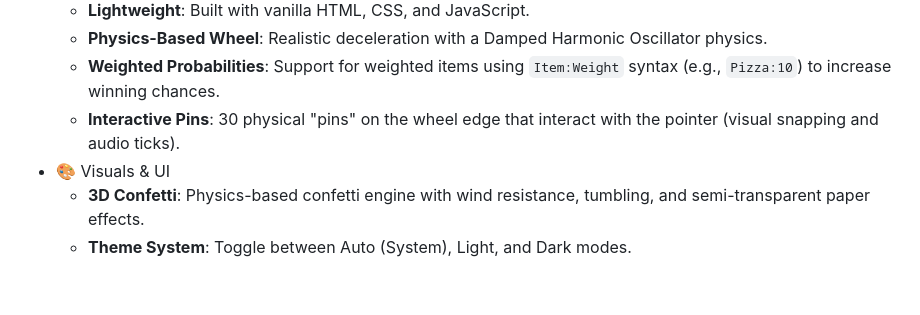
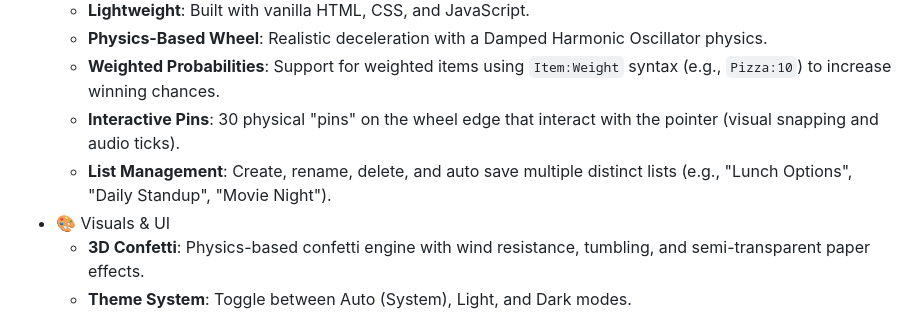
Before and after one commit to jsadeli/spinwheel, a Markdown page: README.md, the part around the change. Drawn GitHub-style; blank space fills up the shorter version.

Commit message:
docs: add list management features

```diff
--- a/README.md
+++ b/README.md
@@ -26,6 +26,8 @@ Screenshot:
     (e.g., `Pizza:10`) to increase winning chances.
   - **Interactive Pins**: 30 physical "pins" on the wheel edge that interact with the pointer
     (visual snapping and audio ticks).
+  - **List Management**: Create, rename, delete, and auto save multiple distinct lists
+    (e.g., "Lunch Options", "Daily Standup", "Movie Night").
 - 🎨 Visuals & UI
   - **3D Confetti**: Physics-based confetti engine with wind resistance, tumbling, and
     semi-transparent paper effects.
```
